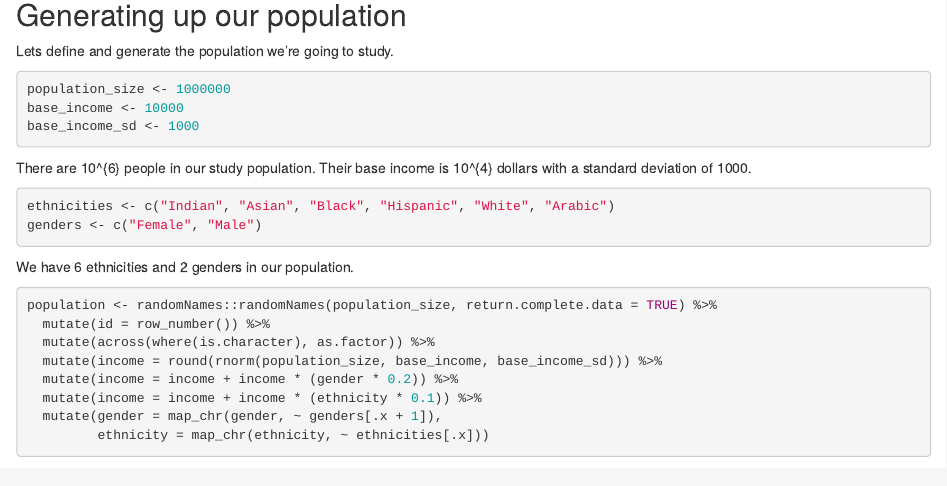
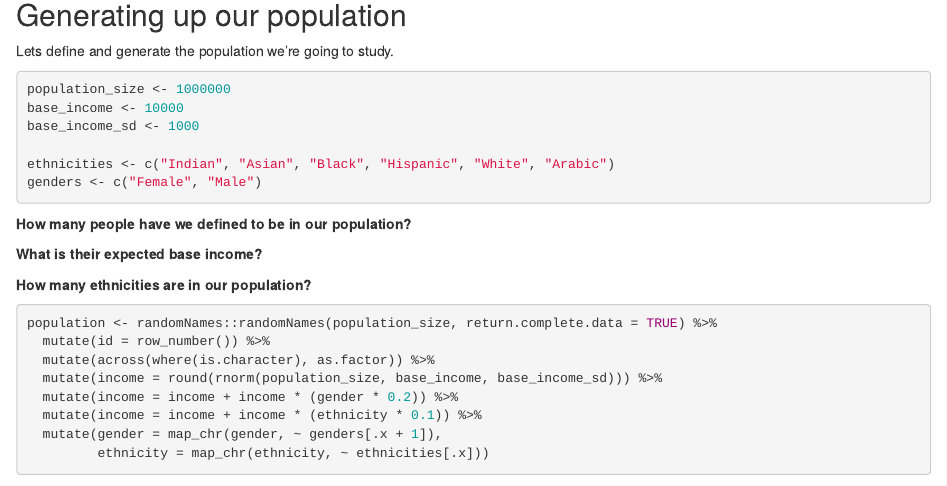
Before and after one commit to wwzsb/randomize, an R Markdown document (potential_outcomes.Rmd): the page in a window 1100 px wide, from 120 px down. Rendered offline with R 4.5, knitr and Pandoc, with nearby package versions; code that draws random numbers runs with fixed seeds of ours; some code elsewhere in the file could not run offline.

Commit message:
Update first chunk with questions

````diff
--- a/potential_outcomes.Rmd
+++ b/potential_outcomes.Rmd
@@ -20,16 +20,16 @@ Lets define and generate the population we're going to study.
 population_size <- 1000000
 base_income <- 10000
 base_income_sd <- 1000
-```
 
-There are `r population_size` people in our study population. Their base income is `r base_income` dollars with a standard deviation of `r base_income_sd`.
-
-```{r}
 ethnicities <- c("Indian", "Asian", "Black", "Hispanic", "White", "Arabic")
 genders <- c("Female", "Male")
 ```
 
-We have `r length(ethnicities)` ethnicities and `r length(genders)` genders in our population.
+**How many people have we defined to be in our population?**
+
+**What is their expected base income?**
+
+**How many ethnicities are in our population?**
 
 ```{r}
 population <- randomNames::randomNames(population_size, return.complete.data = TRUE) %>%
````
Also changed, not shown: potential_outcomes.nb.html.
